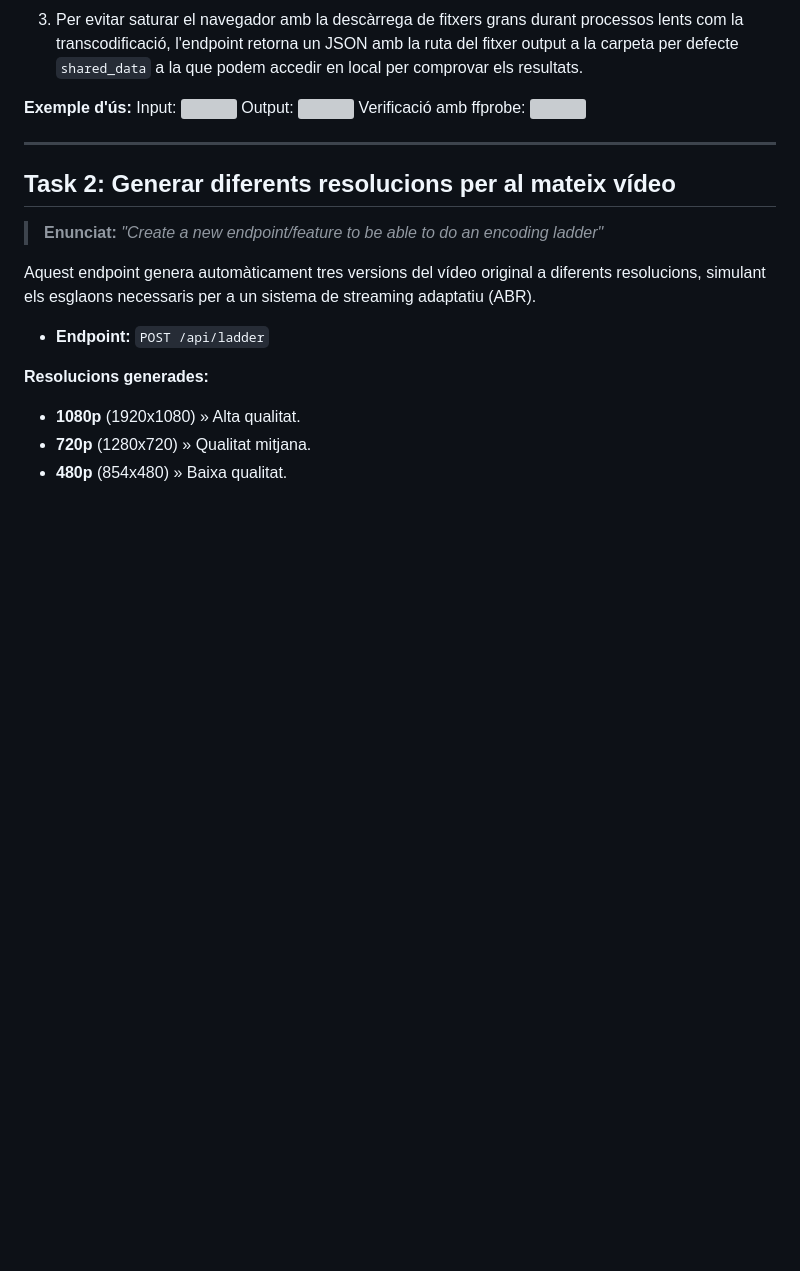
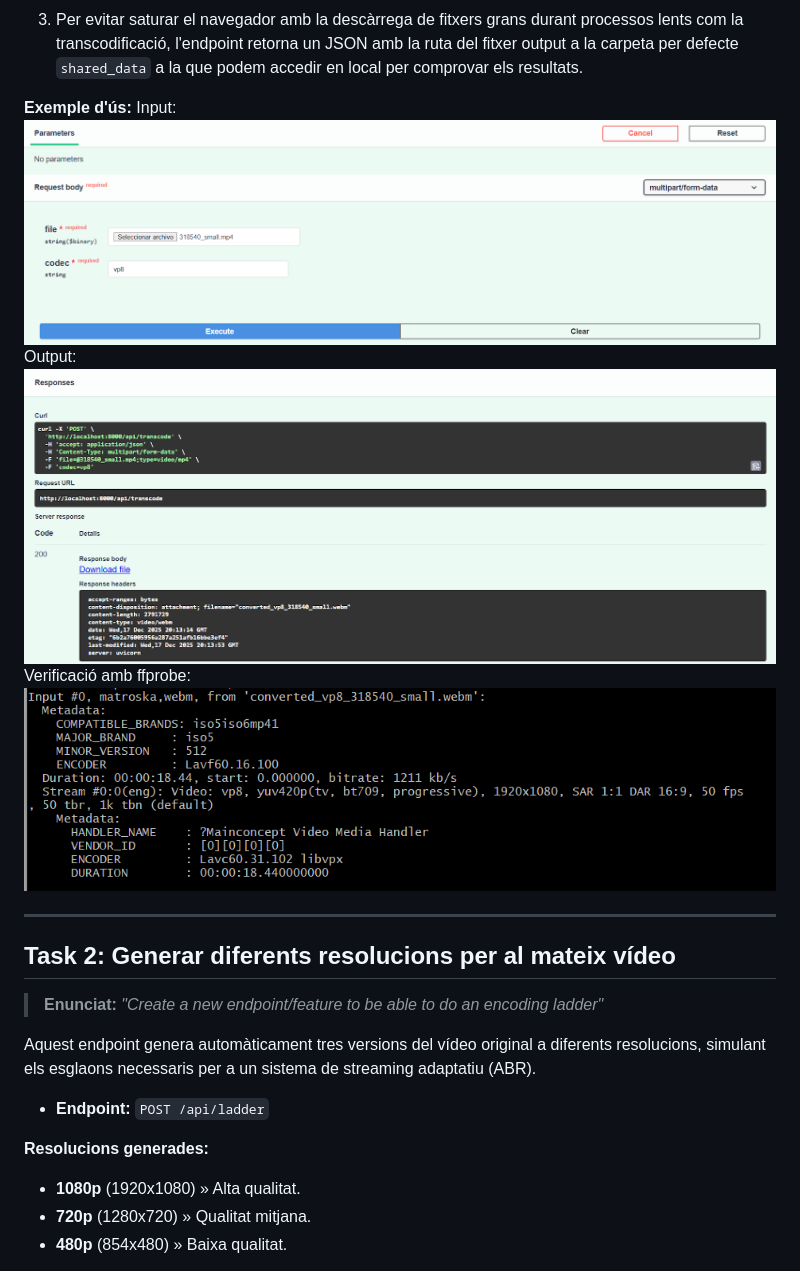
Before and after one commit to tut5/SCAV_Alex-268167_Oriol-267664, a Markdown page: P2-TRANSCODING/README.md, the part around the change printed below. GitHub-like rendering; blank space fills up the shorter version; grey boxes are pictures that could not be loaded.

```diff
--- a/P2-TRANSCODING/README.md
+++ b/P2-TRANSCODING/README.md
@@ -47,11 +47,11 @@ Aquest endpoint ens permet penjar un vídeo a la nostra API i transcodificar-lo
 
 **Exemple d'ús:**
 Input:
-![](./assets/task1_input)
+![](./assets/task1_input.png)
 Output:
-![](./assets/task1_output)
+![](./assets/task1_output.png)
 Verificació amb ffprobe:
-![](./assets/task1_verify)
+![](./assets/task1_verify.png)
 
 ---
 
```
Also changed, not shown: other parts of P2-TRANSCODING/README.md (+26 -7 lines).
